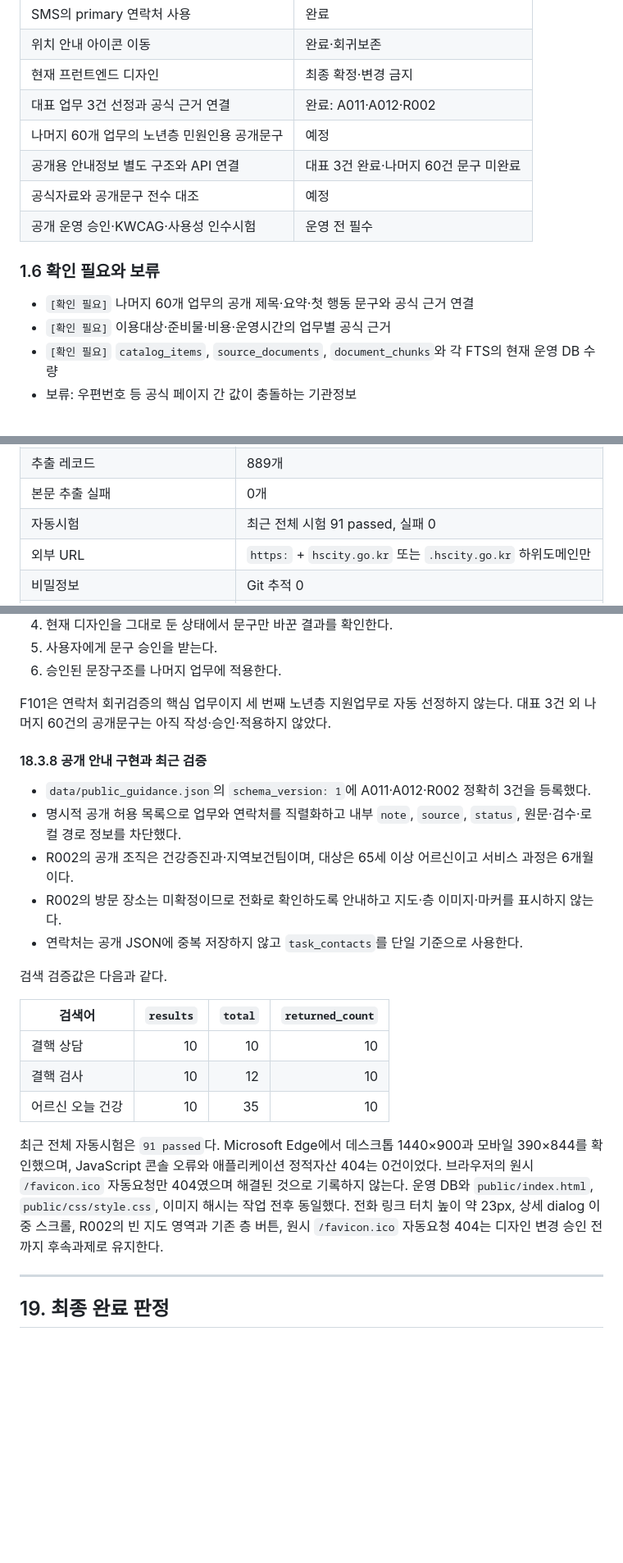
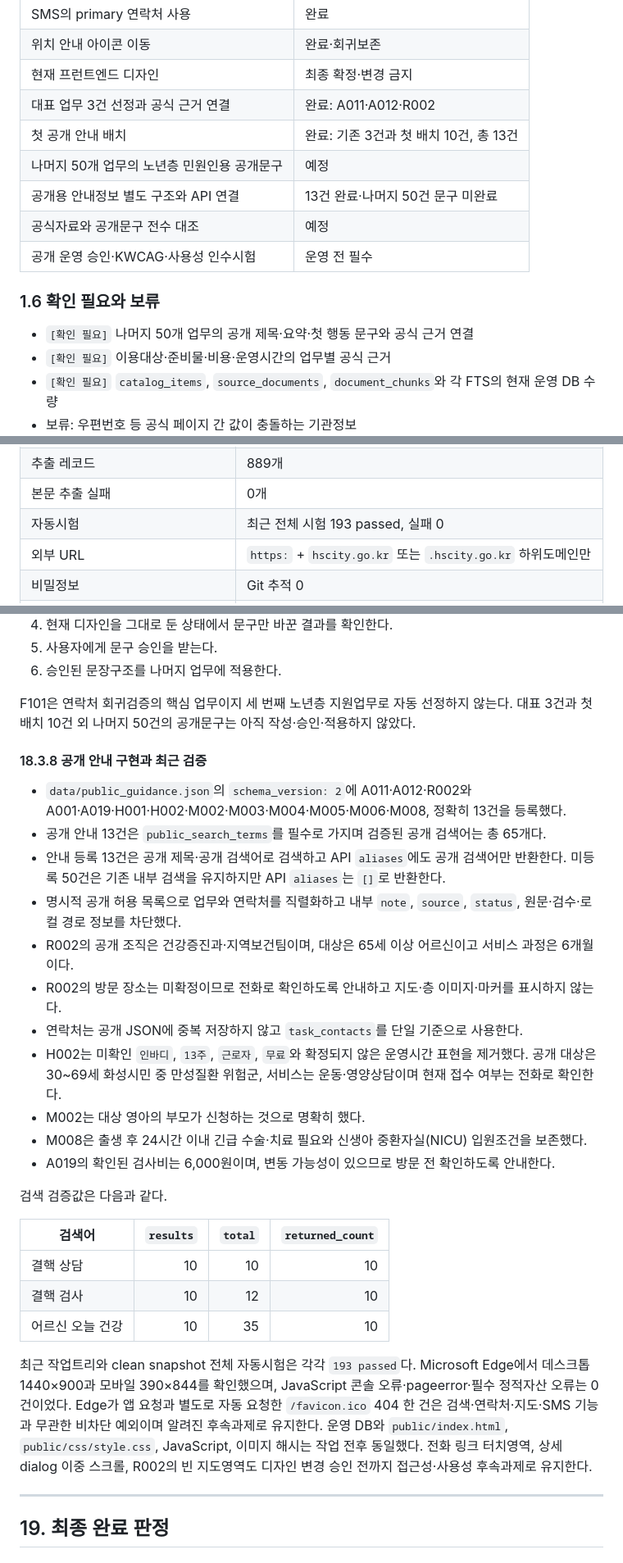
Before and after one commit to mnservice1004-ui/search-engine, a Markdown page: 동탄구보건소_검색엔진_VSCode_구현매뉴얼.md, 3 parts joined by grey strips. Shown at 82% size. Drawn GitHub-style; blank space fills up the shorter version.

Commit message:
docs: record first public guidance batch and search policy

```diff
--- a/동탄구보건소_검색엔진_VSCode_구현매뉴얼.md
+++ b/동탄구보건소_검색엔진_VSCode_구현매뉴얼.md
@@ -150,14 +150,15 @@ Supabase 관련 코드는 향후 확장을 위해 보존하지만 이번 릴리
 | 위치 안내 아이콘 이동 | 완료·회귀보존 |
 | 현재 프런트엔드 디자인 | 최종 확정·변경 금지 |
 | 대표 업무 3건 선정과 공식 근거 연결 | 완료: A011·A012·R002 |
-| 나머지 60개 업무의 노년층 민원인용 공개문구 | 예정 |
-| 공개용 안내정보 별도 구조와 API 연결 | 대표 3건 완료·나머지 60건 문구 미완료 |
+| 첫 공개 안내 배치 | 완료: 기존 3건과 첫 배치 10건, 총 13건 |
+| 나머지 50개 업무의 노년층 민원인용 공개문구 | 예정 |
+| 공개용 안내정보 별도 구조와 API 연결 | 13건 완료·나머지 50건 문구 미완료 |
 | 공식자료와 공개문구 전수 대조 | 예정 |
 | 공개 운영 승인·KWCAG·사용성 인수시험 | 운영 전 필수 |
 
 ### 1.6 확인 필요와 보류
 
-- `[확인 필요]` 나머지 60개 업무의 공개 제목·요약·첫 행동 문구와 공식 근거 연결
+- `[확인 필요]` 나머지 50개 업무의 공개 제목·요약·첫 행동 문구와 공식 근거 연결
 - `[확인 필요]` 이용대상·준비물·비용·운영시간의 업무별 공식 근거
 - `[확인 필요]` `catalog_items`, `source_documents`, `document_chunks`와 각 FTS의 현재 운영 DB 수량
 - 보류: 우편번호 등 공식 페이지 간 값이 충돌하는 기관정보
@@ -1587,7 +1598,7 @@ node --check public/js/app.js
 | 공식 첨부파일 | 819개 |
 | 추출 레코드 | 889개 |
 | 본문 추출 실패 | 0개 |
-| 자동시험 | 최근 전체 시험 91 passed, 실패 0 |
+| 자동시험 | 최근 전체 시험 193 passed, 실패 0 |
 | 외부 URL | `https:` + `hscity.go.kr` 또는 `.hscity.go.kr` 하위도메인만 |
 | 비밀정보 | Git 추적 0 |
 | 연락처 구조 | primary 포함 배열, 번호별 `tel:` 링크, 문자열 결합 0, 내부 메모 비노출 |
@@ -1904,15 +1915,21 @@ R002 선정과 공개 안내 구현은 화면 디자인 변경 승인이 아니
 5. 사용자에게 문구 승인을 받는다.
 6. 승인된 문장구조를 나머지 업무에 적용한다.
 
-F101은 연락처 회귀검증의 핵심 업무이지 세 번째 노년층 지원업무로 자동 선정하지 않는다. 대표 3건 외 나머지 60건의 공개문구는 아직 작성·승인·적용하지 않았다.
+F101은 연락처 회귀검증의 핵심 업무이지 세 번째 노년층 지원업무로 자동 선정하지 않는다. 대표 3건과 첫 배치 10건 외 나머지 50건의 공개문구는 아직 작성·승인·적용하지 않았다.
 
 #### 18.3.8 공개 안내 구현과 최근 검증
 
-- `data/public_guidance.json`의 `schema_version: 1`에 A011·A012·R002 정확히 3건을 등록했다.
+- `data/public_guidance.json`의 `schema_version: 2`에 A011·A012·R002와 A001·A019·H001·H002·M002·M003·M004·M005·M006·M008, 정확히 13건을 등록했다.
+- 공개 안내 13건은 `public_search_terms`를 필수로 가지며 검증된 공개 검색어는 총 65개다.
+- 안내 등록 13건은 공개 제목·공개 검색어로 검색하고 API `aliases`에도 공개 검색어만 반환한다. 미등록 50건은 기존 내부 검색을 유지하지만 API `aliases`는 `[]`로 반환한다.
 - 명시적 공개 허용 목록으로 업무와 연락처를 직렬화하고 내부 `note`, `source`, `status`, 원문·검수·로컬 경로 정보를 차단했다.
 - R002의 공개 조직은 건강증진과·지역보건팀이며, 대상은 65세 이상 어르신이고 서비스 과정은 6개월이다.
 - R002의 방문 장소는 미확정이므로 전화로 확인하도록 안내하고 지도·층 이미지·마커를 표시하지 않는다.
 - 연락처는 공개 JSON에 중복 저장하지 않고 `task_contacts`를 단일 기준으로 사용한다.
+- H002는 미확인 `인바디`, `13주`, `근로자`, `무료`와 확정되지 않은 운영시간 표현을 제거했다. 공개 대상은 30~69세 화성시민 중 만성질환 위험군, 서비스는 운동·영양상담이며 현재 접수 여부는 전화로 확인한다.
+- M002는 대상 영아의 부모가 신청하는 것으로 명확히 했다.
+- M008은 출생 후 24시간 이내 긴급 수술·치료 필요와 신생아 중환자실(NICU) 입원조건을 보존했다.
+- A019의 확인된 검사비는 6,000원이며, 변동 가능성이 있으므로 방문 전 확인하도록 안내한다.
 
 검색 검증값은 다음과 같다.
 
@@ -1922,7 +1939,7 @@ F101은 연락처 회귀검증의 핵심 업무이지 세 번째 노년층 지
 | 결핵 검사 | 10 | 12 | 10 |
 | 어르신 오늘 건강 | 10 | 35 | 10 |
 
-최근 전체 자동시험은 `91 passed`다. Microsoft Edge에서 데스크톱 1440×900과 모바일 390×844를 확인했으며, JavaScript 콘솔 오류와 애플리케이션 정적자산 404는 0건이었다. 브라우저의 원시 `/favicon.ico` 자동요청만 404였으며 해결된 것으로 기록하지 않는다. 운영 DB와 `public/index.html`, `public/css/style.css`, 이미지 해시는 작업 전후 동일했다. 전화 링크 터치 높이 약 23px, 상세 dialog 이중 스크롤, R002의 빈 지도 영역과 기존 층 버튼, 원시 `/favicon.ico` 자동요청 404는 디자인 변경 승인 전까지 후속과제로 유지한다.
+최근 작업트리와 clean snapshot 전체 자동시험은 각각 `193 passed`다. Microsoft Edge에서 데스크톱 1440×900과 모바일 390×844를 확인했으며, JavaScript 콘솔 오류·pageerror·필수 정적자산 오류는 0건이었다. Edge가 앱 요청과 별도로 자동 요청한 `/favicon.ico` 404 한 건은 검색·연락처·지도·SMS 기능과 무관한 비차단 예외이며 알려진 후속과제로 유지한다. 운영 DB와 `public/index.html`, `public/css/style.css`, JavaScript, 이미지 해시는 작업 전후 동일했다. 전화 링크 터치영역, 상세 dialog 이중 스크롤, R002의 빈 지도영역도 디자인 변경 승인 전까지 접근성·사용성 후속과제로 유지한다.
 
 ---
 
```
Also changed, not shown: other parts of 동탄구보건소_검색엔진_VSCode_구현매뉴얼.md (+27 -17 lines).
